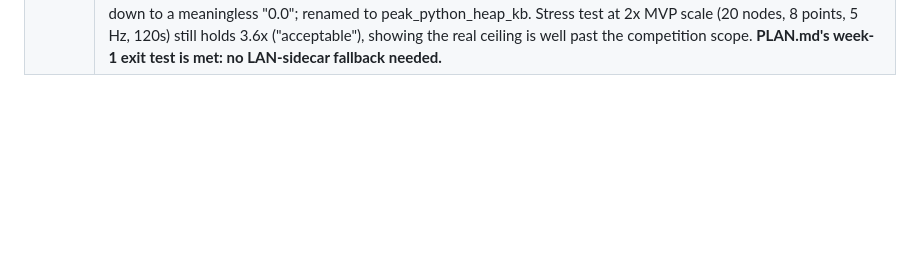
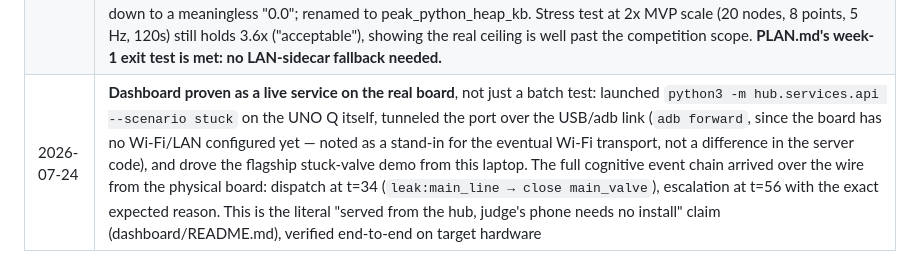
Before and after one commit to Am4l-babu/arduino-physical-ai-challenge, a Markdown page: PROGRESS.md, the part around the change. GitHub-like rendering; blank space fills up the shorter version.

Commit message:
Prove the dashboard runs as a live service on the real UNO Q
Beyond the benchmark's throughput numbers, run the actual dashboard server
process on the board and drive the flagship stuck-valve demo through it:
adb forward tunneled the port over USB (the board has no Wi-Fi/LAN
configured yet, so this stands in for the eventual wireless transport —
the server code itself is untouched), then a WebSocket client on this
laptop watched the real cognitive event chain arrive from the physical
board: dispatch at t=34, escalation at t=56, matching every local/dev-PC
run exactly.

This is the literal claim dashboard/README.md makes ("served from the hub
itself... judges' phones need no install"), now verified against the
target hardware rather than just the dev machine.

```diff
--- a/PROGRESS.md
+++ b/PROGRESS.md
@@ -58,3 +58,4 @@
 | 2026-07-24 | Pushed 3 pending commits (dashboard, dry-run loop, pump twin view) to origin/main |
 | 2026-07-24 | ENV node firmware drafted (week-3 item, pulled forward): Wi-Fi + mTLS MQTT (birth/LWT) + LD2410/PIR/BME280/VEML7700/reed on the same topic contract sim/virtual_house.py already exercises. Discovered a real ESP32-C6 toolchain on this machine (arduino-cli + esp32 core 3.3.9 already installed) and compile-checked the firmware against it in 3 configs — caught and fixed a genuine include-order bug (config.h's HAS_* flags were read before being defined). Observer gained range validation for the new point types (temp_c/humidity_pct/pressure_hpa/lux/door), 3 tests. **Honest limit: never flashed or run on a physical board** — parts arrived same-day. 23 tests green |
 | 2026-07-24 | **UNO Q connected — week-1 gate resolved.** Board's Linux side reachable over adb (ADB interface + bundled adb.exe, both auto-detected on this machine). Pushed hub/sim/tools/tests/dashboard over adb, ran the real benchmark ON the board: **30.3x headroom, COMFORTABLE** (3 runs, 29.7–30.4x, consistent). Also ran all 19 stdlib-only tests directly on-device via a tiny dependency-free runner (no pytest installed there) — leak loop, dry-run loop, NILM, journaling, and the live dashboard WebSocket all pass on the real aarch64/Python-3.13.5 target, not just the x86 dev machine. Fixed a benchmark.py reporting bug found along the way: peak_python_heap_mb rounded a genuine ~27 KB peak down to a meaningless "0.0"; renamed to peak_python_heap_kb. Stress test at 2x MVP scale (20 nodes, 8 points, 5 Hz, 120s) still holds 3.6x ("acceptable"), showing the real ceiling is well past the competition scope. **PLAN.md's week-1 exit test is met: no LAN-sidecar fallback needed.** |
+| 2026-07-24 | **Dashboard proven as a live service on the real board**, not just a batch test: launched `python3 -m hub.services.api --scenario stuck` on the UNO Q itself, tunneled the port over the USB/adb link (`adb forward`, since the board has no Wi-Fi/LAN configured yet — noted as a stand-in for the eventual Wi-Fi transport, not a difference in the server code), and drove the flagship stuck-valve demo from this laptop. The full cognitive event chain arrived over the wire from the physical board: dispatch at t=34 (`leak:main_line → close main_valve`), escalation at t=56 with the exact expected reason. This is the literal "served from the hub, judge's phone needs no install" claim (dashboard/README.md), verified end-to-end on target hardware |
```
